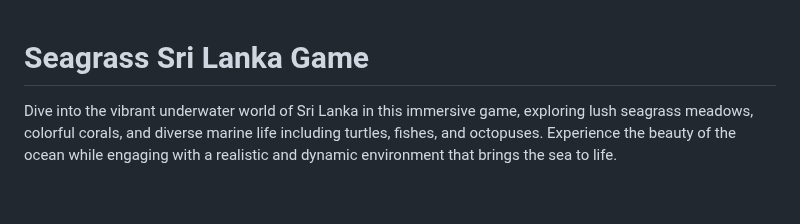
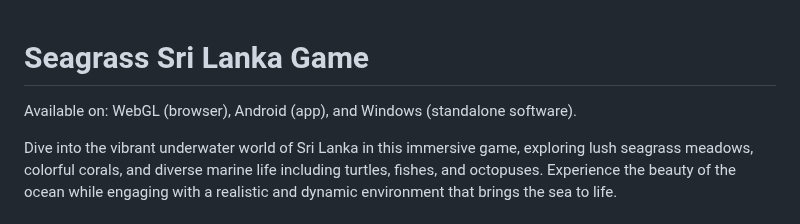
Before and after one commit to PasanRamyanath/Seagrass-Sri-Lanka-Game, a Markdown page: README.md, the part around the change. Rendered like a GitHub page; blank space fills up the shorter version.

Commit message:
readme and screenshots

```diff
--- a/README.md
+++ b/README.md
@@ -1,4 +1,6 @@
 # Seagrass Sri Lanka Game
+
+Available on: WebGL (browser), Android (app), and Windows (standalone software).
 
 Dive into the vibrant underwater world of Sri Lanka in this immersive game, exploring lush seagrass meadows, colorful corals, and diverse marine life including turtles, fishes, and octopuses. Experience the beauty of the ocean while engaging with a realistic and dynamic environment that brings the sea to life.
 
```
